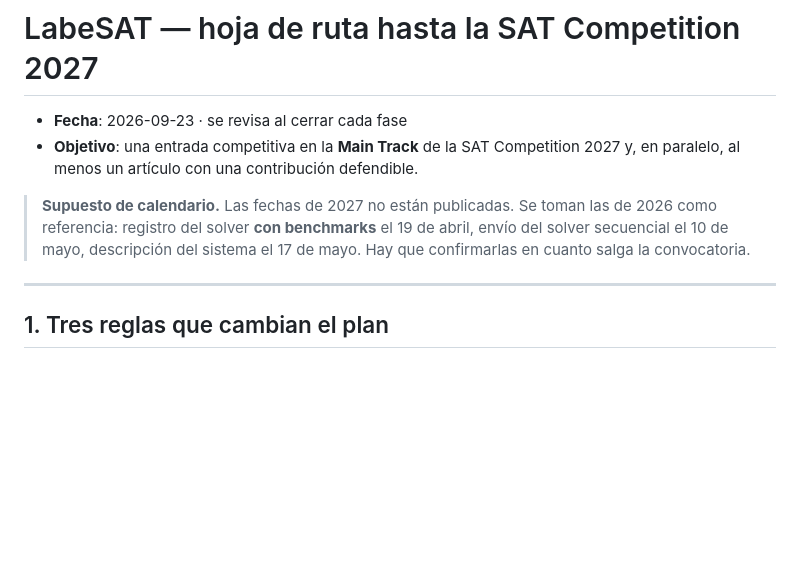
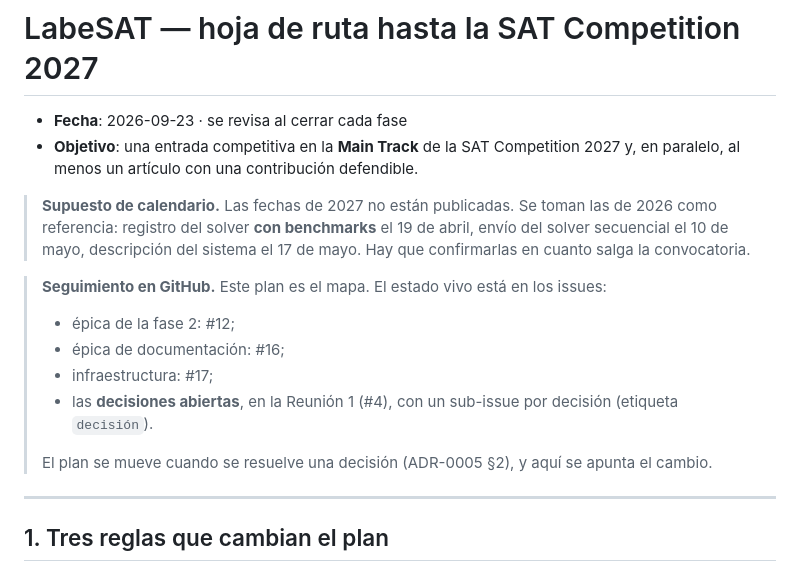
Before and after one commit to abelponce03/SAT-SOLVER, a Markdown page: docs/ROADMAP.md, the part around the change. Rendered like a GitHub page; blank space fills up the shorter version.

Commit message:
docs(roadmap): enlazar el plan con las épicas y la agenda de decisiones en GitHub

```diff
--- a/docs/ROADMAP.md
+++ b/docs/ROADMAP.md
@@ -8,6 +8,18 @@
 > de 2026 como referencia: registro del solver **con benchmarks** el 19 de abril,
 > envío del solver secuencial el 10 de mayo, descripción del sistema el 17 de
 > mayo. Hay que confirmarlas en cuanto salga la convocatoria.
+
+> **Seguimiento en GitHub.** Este plan es el mapa. El estado vivo está en los
+> issues:
+>
+> - épica de la fase 2: #12;
+> - épica de documentación: #16;
+> - infraestructura: #17;
+> - las **decisiones abiertas**, en la Reunión 1 (#4), con un sub-issue por
+>   decisión (etiqueta `decisión`).
+>
+> El plan se mueve cuando se resuelve una decisión (ADR-0005 §2), y aquí se
+> apunta el cambio.
 
 ---
 
```
